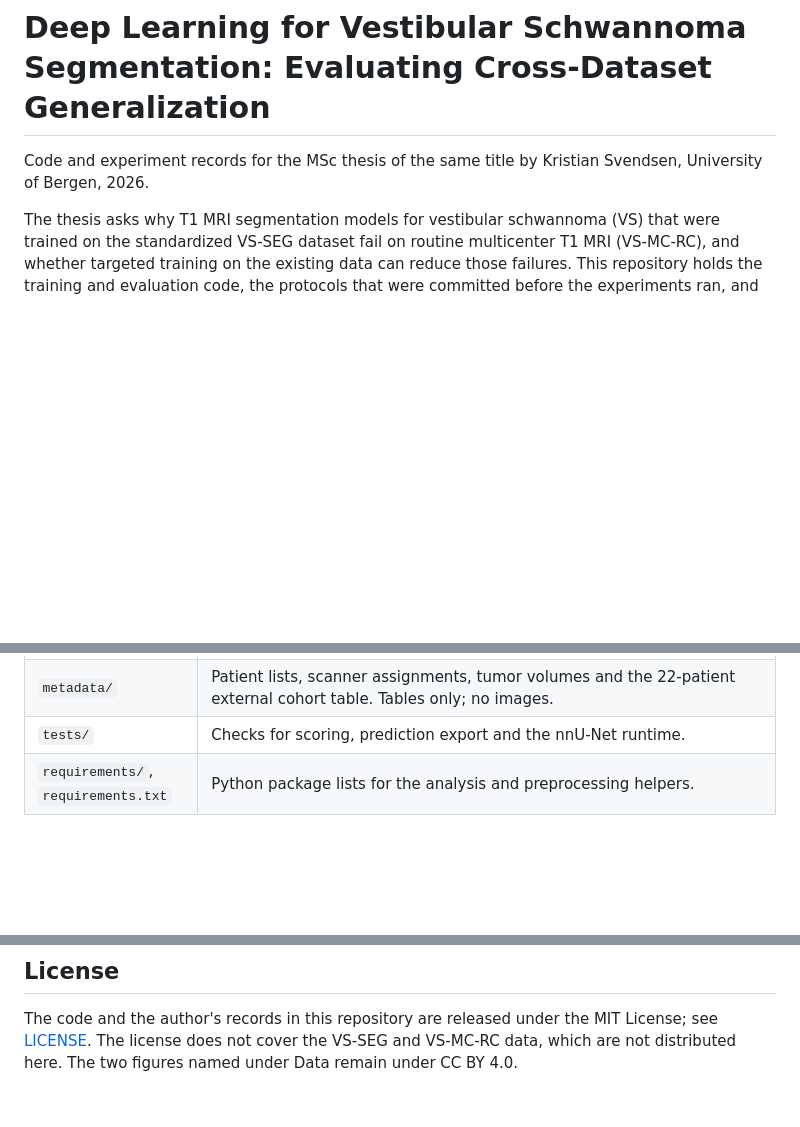
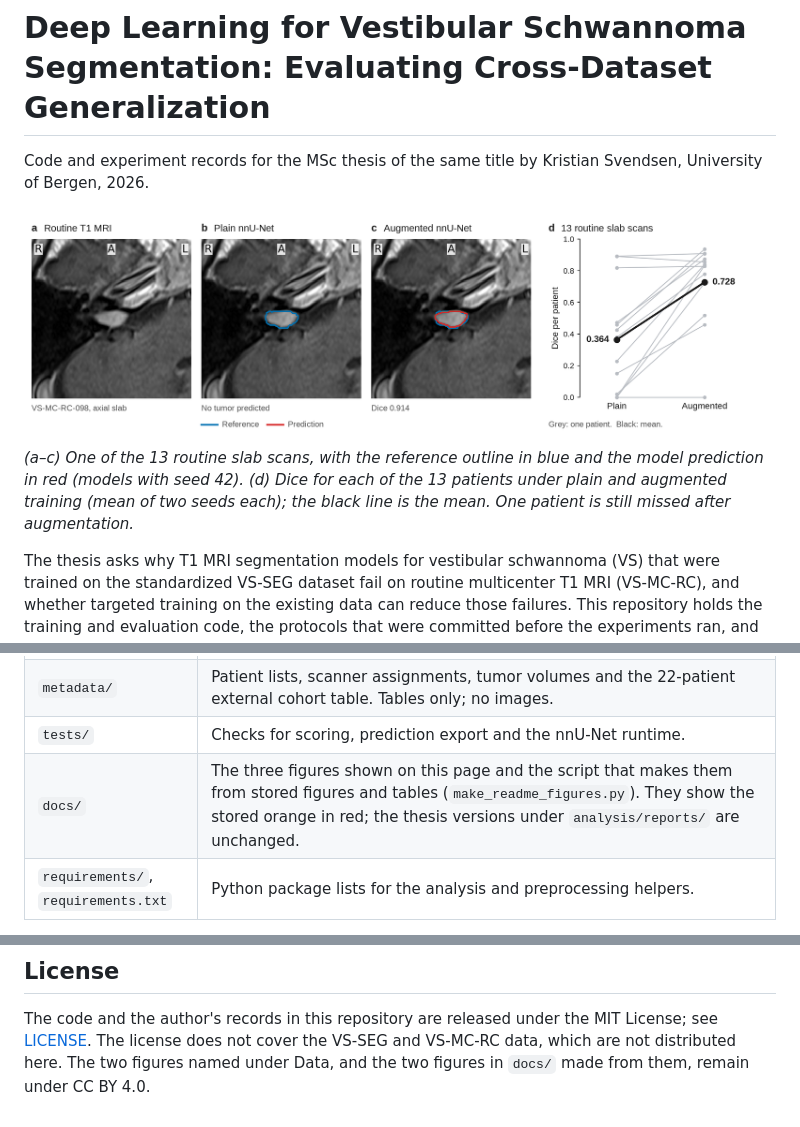
Before and after one commit to kristian-sv/vs-segmentation-generalization, a Markdown page: README.md, 3 parts joined by grey strips. GitHub-like rendering; pictures changed too: docs/readme_banner.png (added); blank space fills up the shorter version.

```diff
--- a/README.md
+++ b/README.md
@@ -2,6 +2,15 @@
 
 Code and experiment records for the MSc thesis of the same title by
 Kristian Svendsen, University of Bergen, 2026.
+
+<p align="center">
+  <img src="docs/readme_banner.png" alt="Panels a to c: a routine slab MRI, the plain nnU-Net with no prediction, and the augmented nnU-Net outlining the tumor. Panel d: Dice for 13 slab patients, mean 0.364 for plain and 0.728 for augmented training">
+</p>
+
+*(a–c) One of the 13 routine slab scans, with the reference outline in blue and
+the model prediction in red (models with seed 42). (d) Dice for each of the 13
+patients under plain and augmented training (mean of two seeds each); the
+black line is the mean. One patient is still missed after augmentation.*
 
 The thesis asks why T1 MRI segmentation models for vestibular schwannoma (VS)
 that were trained on the standardized VS-SEG dataset fail on routine
@@ -94,6 +106,7 @@ no detectable harm, not as a gain.
 | `analysis/` | Failure analysis and stress test (`model_insight.py`, `model_insight.slurm`) with its case-figure helper (`make_case_figure.py`), the original comparison statistics (`thesis_analysis.py`), the scan-overlap audit (`audit_mcrc_vsseg_scan_overlap.py`), and the dated evidence under `analysis/reports/`; see the [report index](analysis/README.md). |
 | `metadata/` | Patient lists, scanner assignments, tumor volumes and the 22-patient external cohort table. Tables only; no images. |
 | `tests/` | Checks for scoring, prediction export and the nnU-Net runtime. |
+| `docs/` | The three figures shown on this page and the script that makes them from stored figures and tables (`make_readme_figures.py`). They show the stored orange in red; the thesis versions under `analysis/reports/` are unchanged. |
 | `requirements/`, `requirements.txt` | Python package lists for the analysis and preprocessing helpers. |
 
 `data/`, `outputs/`, `logs/` and the `work/` directories are local and are not
@@ -202,4 +216,4 @@ the top of `analysis/model_insight.py`.
 The code and the author's records in this repository are released under the
 MIT License; see [LICENSE](LICENSE). The license does not cover the VS-SEG and
 VS-MC-RC data, which are not distributed here. The two figures named under
-Data remain under CC BY 4.0.
+Data, and the two figures in `docs/` made from them, remain under CC BY 4.0.
```
Also changed, not shown: other parts of README.md (+14 -10 lines), docs/cases_followup.png (added), docs/stress_test.png (added), 1 other file.
